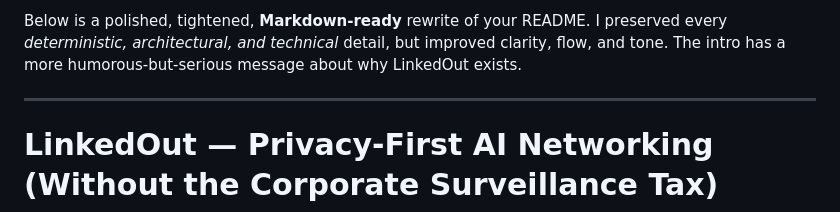
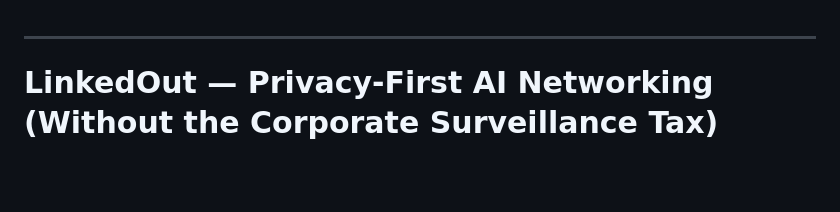
Before and after one commit to Trust-Worthy/LinkedOut-Cactus, a Markdown page: README.md, the part around the change. GitHub-like rendering; blank space fills up the shorter version.

Commit message:
Update README with improved clarity and flow
Revised README for clarity and tone.

```diff
--- a/README.md
+++ b/README.md
@@ -1,6 +1,3 @@
-Below is a polished, tightened, **Markdown-ready** rewrite of your README.
-I preserved every *deterministic, architectural, and technical* detail, but improved clarity, flow, and tone.
-The intro has a more humorous-but-serious message about why LinkedOut exists.
 
 ---
 
```
